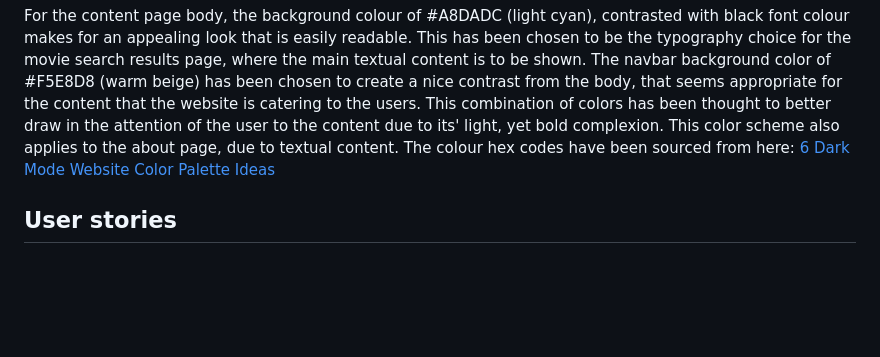
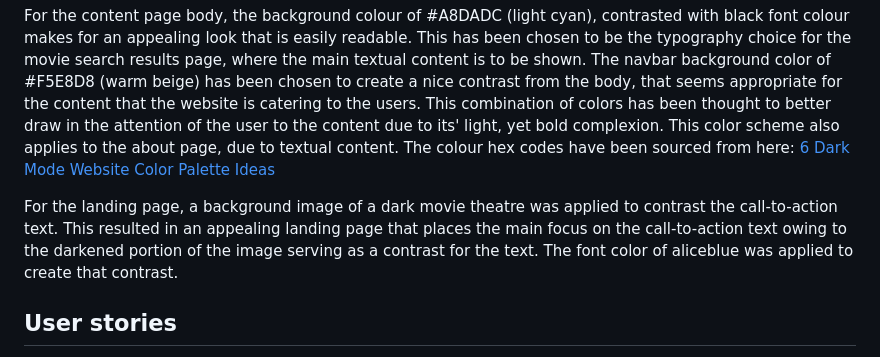
Before and after one commit to Anadil90/movie-freeks, a Markdown page: README.md, the part around the change. GitHub-like rendering; blank space fills up the shorter version.

```diff
--- a/README.md
+++ b/README.md
@@ -15,6 +15,8 @@ From reading, it has been found out that Typography plays an important a very cr
 (15 Best Font for Movie (update 2026))[https://uicreative.net/blog/best-movie-font.html]. Although this comes from the perspective of movies, it is very closely applicable to the typography choice when working with the mockup UI phase of web development, as evident from the examples shown in the source article. For the global font of the website, a font the likes of Montages Retro Vintage seems very well suited for the look and feel of the website text content, as it strikes a strong feeling of focus and has a bold impact. This is evident through the direct quote from the source: "Montages Retro Vintage Font brings warmth and character to any design, making it an ideal choice for businesses, designers, and creatives looking to capture a timeless and sophisticated vintage look." Direct quote from (15 Best Font for Movie (update 2026))[https://uicreative.net/blog/best-movie-font.html]. It is worth noting that such a font by this name most probably does not exist in google fonts. The google font that most closely matches the said font is Marcellus. The global font chosen therefore is Marcellus, which serves to make an impact on the user.
 
 For the content page body, the background colour of #A8DADC (light cyan), contrasted with black font colour makes for an appealing look that is easily readable. This has been chosen to be the typography choice for the movie search results page, where the main textual content is to be shown. The navbar background color of #F5E8D8 (warm beige) has been chosen to create a nice contrast from the body, that seems appropriate for the content that the website is catering to the users. This combination of colors has been thought to better draw in the attention of the user to the content due to its' light, yet bold complexion. This color scheme also applies to the about page, due to textual content. The colour hex codes have been sourced from here: [6 Dark Mode Website Color Palette Ideas](https://www.vev.design/blog/dark-mode-website-color-palette/)
+
+For the landing page, a background image of a dark movie theatre was applied to contrast the call-to-action text. This resulted in an appealing landing page that places the main focus on the call-to-action text owing to the darkened portion of the image serving as a contrast for the text. The font color of aliceblue was applied to create that contrast.
 
 ## User stories
 - When I visit the website for the first time, I am clear about the purpose of the website by reading the text on the landing page. On the page, I can see icons corresponding to watching movies falling down at random from the screen. I have a good idea of what to expect next, when I click the button on the landing page.
```
Also changed, not shown: assets/images/landing.jpg (added), 3 other files.
